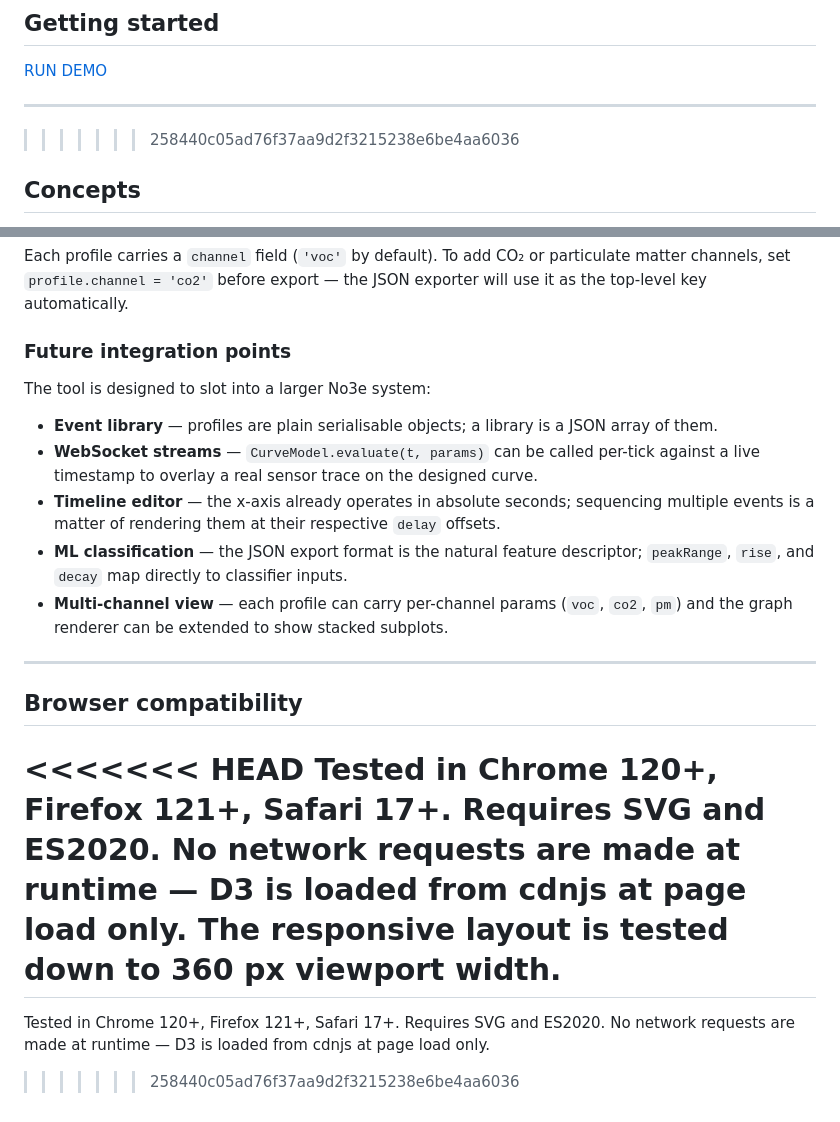
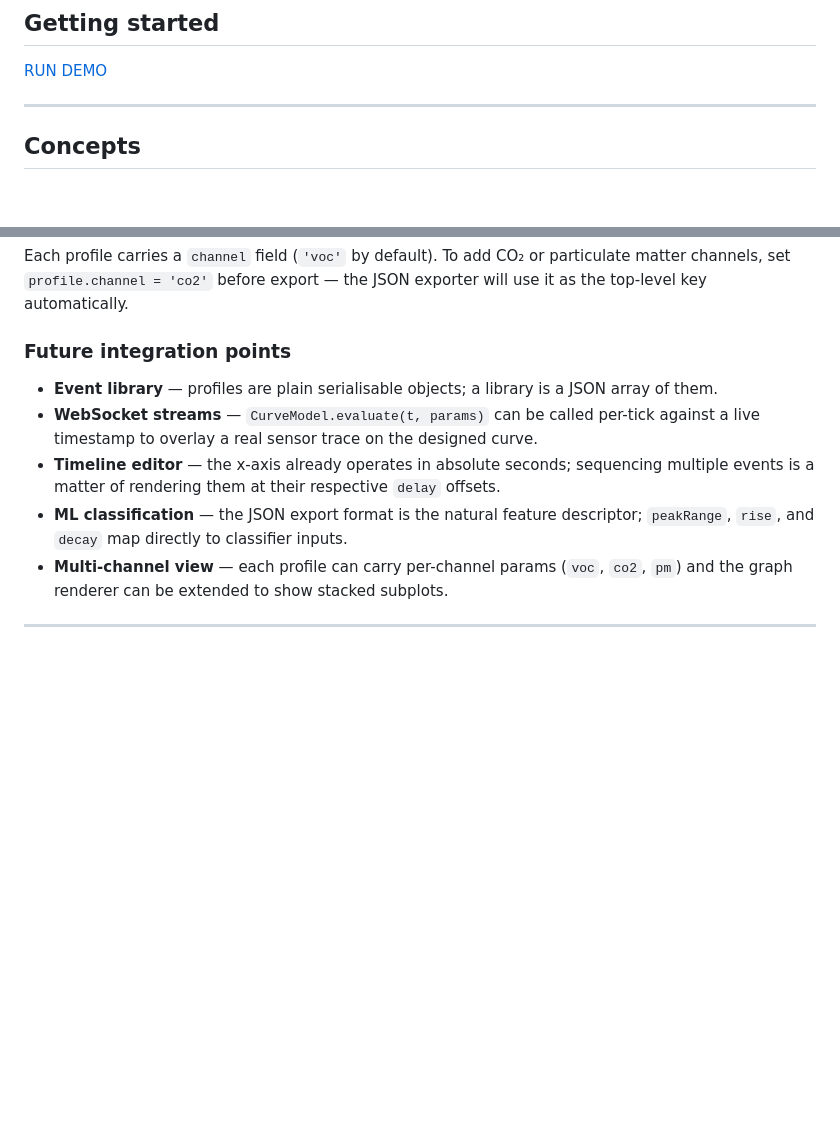
Before and after one commit to no3edev/Event-Profile-Designer, a Markdown page: readme.md, 2 parts joined by grey strips. Drawn GitHub-style; blank space fills up the shorter version.

```diff
--- a/readme.md
+++ b/readme.md
@@ -12,7 +12,6 @@ A browser-based tool for designing and comparing No3e sensor event signatures. B
 
 ---
 
->>>>>>> 258440c05ad76f37aa9d2f3215238e6be4aa6036
 ## Concepts
 
 An **event profile** represents how a sensor responds over time to a physical event — a person walking past, a gas stove igniting, traffic idling nearby. The shape is governed by five parameters:
@@ -172,8 +171,6 @@ Each profile carries a `channel` field (`'voc'` by default). To add CO₂ or par
 
 ### Future integration points
 
-The tool is designed to slot into a larger No3e system:
-
 - **Event library** — profiles are plain serialisable objects; a library is a JSON array of them.
 - **WebSocket streams** — `CurveModel.evaluate(t, params)` can be called per-tick against a live timestamp to overlay a real sensor trace on the designed curve.
 - **Timeline editor** — the x-axis already operates in absolute seconds; sequencing multiple events is a matter of rendering them at their respective `delay` offsets.
@@ -181,11 +178,3 @@ The tool is designed to slot into a larger No3e system:
 - **Multi-channel view** — each profile can carry per-channel params (`voc`, `co2`, `pm`) and the graph renderer can be extended to show stacked subplots.
 
 ---
-
-## Browser compatibility
-
-<<<<<<< HEAD
-Tested in Chrome 120+, Firefox 121+, Safari 17+. Requires SVG and ES2020. No network requests are made at runtime — D3 is loaded from cdnjs at page load only. The responsive layout is tested down to 360 px viewport width.
-=======
-Tested in Chrome 120+, Firefox 121+, Safari 17+. Requires SVG and ES2020. No network requests are made at runtime — D3 is loaded from cdnjs at page load only.
->>>>>>> 258440c05ad76f37aa9d2f3215238e6be4aa6036
```
